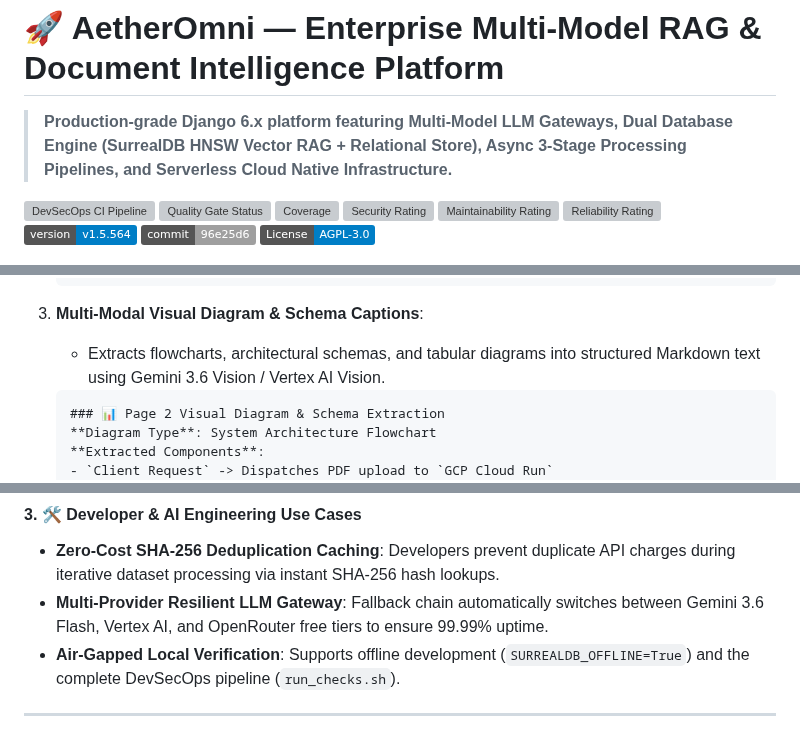
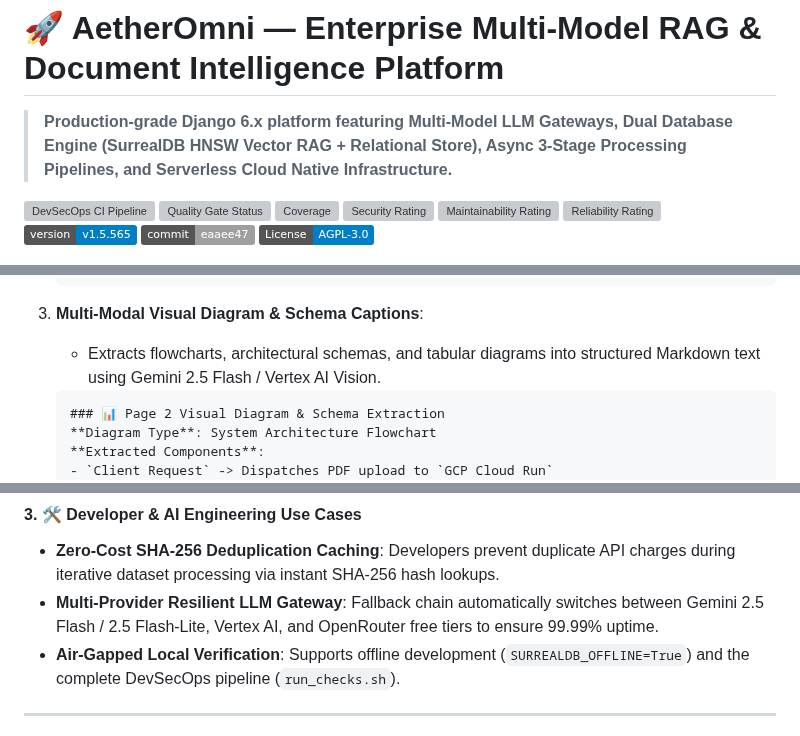
Before and after one commit to lucivskvn/AetherOmni, a Markdown page: README.md, 3 parts joined by grey strips. Rendered like a GitHub page; badges without logos; grey boxes are pictures that could not be loaded.

Commit message:
docs: align README model references to Gemini 2.5 Flash and 2.5 Flash-Lite

````diff
--- a/README.md
+++ b/README.md
@@ -9,8 +9,8 @@
 [![Security Rating](https://sonarcloud.io/api/project_badges/measure?project=lucivskvn_AetherOmni&metric=security_rating)](https://sonarcloud.io/summary/new_code?id=lucivskvn_AetherOmni)
 [![Maintainability Rating](https://sonarcloud.io/api/project_badges/measure?project=lucivskvn_AetherOmni&metric=sqale_rating)](https://sonarcloud.io/summary/new_code?id=lucivskvn_AetherOmni)
 [![Reliability Rating](https://sonarcloud.io/api/project_badges/measure?project=lucivskvn_AetherOmni&metric=reliability_rating)](https://sonarcloud.io/summary/new_code?id=lucivskvn_AetherOmni)
-[![Version](https://img.shields.io/badge/version-v1.5.564-blue.svg)](https://github.com/lucivskvn/AetherOmni/releases)
-[![Commit](https://img.shields.io/badge/commit-96e25d6-lightgrey.svg)](https://github.com/lucivskvn/AetherOmni/commits/main)
+[![Version](https://img.shields.io/badge/version-v1.5.565-blue.svg)](https://github.com/lucivskvn/AetherOmni/releases)
+[![Commit](https://img.shields.io/badge/commit-eaaee47-lightgrey.svg)](https://github.com/lucivskvn/AetherOmni/commits/main)
 [![License](https://img.shields.io/badge/License-AGPL--3.0-blue.svg)](LICENSE)
 <!-- /auto:badges -->
 
@@ -137,7 +137,7 @@ flowchart TD
    ```
 
 3. **Multi-Modal Visual Diagram & Schema Captions**:
-   - Extracts flowcharts, architectural schemas, and tabular diagrams into structured Markdown text using Gemini 3.6 Vision / Vertex AI Vision.
+   - Extracts flowcharts, architectural schemas, and tabular diagrams into structured Markdown text using Gemini 2.5 Flash / Vertex AI Vision.
 
    ```markdown
    ### 📊 Page 2 Visual Diagram & Schema Extraction
@@ -181,7 +181,7 @@ AetherOmni serves three core application tiers: Business Enterprise, Academic &
 #### 3. 🛠️ Developer & AI Engineering Use Cases
 
 - **Zero-Cost SHA-256 Deduplication Caching**: Developers prevent duplicate API charges during iterative dataset processing via instant SHA-256 hash lookups.
-- **Multi-Provider Resilient LLM Gateway**: Fallback chain automatically switches between Gemini 3.6 Flash, Vertex AI, and OpenRouter free tiers to ensure 99.99% uptime.
+- **Multi-Provider Resilient LLM Gateway**: Fallback chain automatically switches between Gemini 2.5 Flash / 2.5 Flash-Lite, Vertex AI, and OpenRouter free tiers to ensure 99.99% uptime.
 - **Air-Gapped Local Verification**: Supports offline development (`SURREALDB_OFFLINE=True`) and the complete DevSecOps pipeline (`run_checks.sh`).
 
 ---
````
Also changed, not shown: other parts of README.md (+3 -3 lines).
